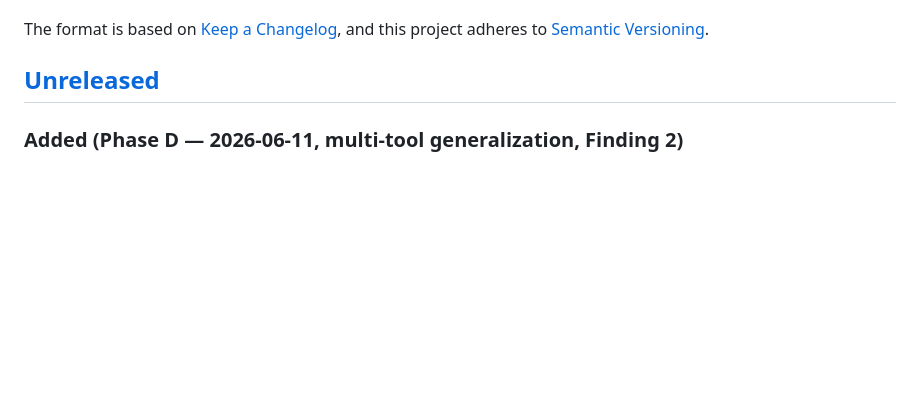
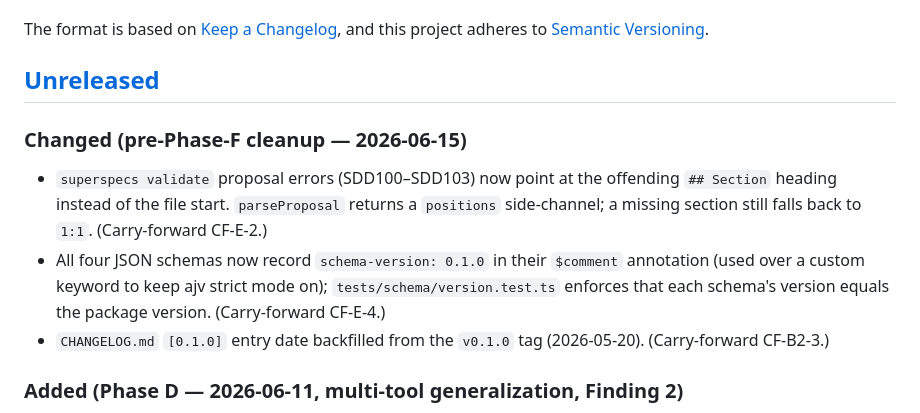
Before and after one commit to vikram8459/SuperSpecs, a Markdown page: CHANGELOG.md, the part around the change. Drawn GitHub-style; blank space fills up the shorter version.

Commit message:
docs: changelog + schema README for pre-F cleanup (CF-B2-3, CF-E-2, CF-E-4)
CHANGELOG [Unreleased] gains a pre-Phase-F cleanup block covering the three closed carry-forwards. schemas/README.md schema-version policy section updated to describe the \ convention and the enforcing test. (TODO.md carry-forward notes updated locally; TODO.md is gitignored.)

```diff
--- a/CHANGELOG.md
+++ b/CHANGELOG.md
@@ -6,6 +6,11 @@ The format is based on [Keep a Changelog](https://keepachangelog.com/en/1.1.0/),
 and this project adheres to [Semantic Versioning](https://semver.org/spec/v2.0.0.html).
 
 ## [Unreleased]
+
+### Changed (pre-Phase-F cleanup — 2026-06-15)
+- `superspecs validate` proposal errors (SDD100–SDD103) now point at the offending `## Section` heading instead of the file start. `parseProposal` returns a `positions` side-channel; a missing section still falls back to `1:1`. (Carry-forward CF-E-2.)
+- All four JSON schemas now record `schema-version: 0.1.0` in their `$comment` annotation (used over a custom keyword to keep ajv strict mode on); `tests/schema/version.test.ts` enforces that each schema's version equals the package version. (Carry-forward CF-E-4.)
+- `CHANGELOG.md` `[0.1.0]` entry date backfilled from the `v0.1.0` tag (2026-05-20). (Carry-forward CF-B2-3.)
 
 ### Added (Phase D — 2026-06-11, multi-tool generalization, Finding 2)
 - `.claude-plugin/plugin.json` — Claude Code plugin manifest. Minimal because Claude auto-discovers the standard `skills/`, `commands/`, and `hooks/` directories at the plugin root.
```
